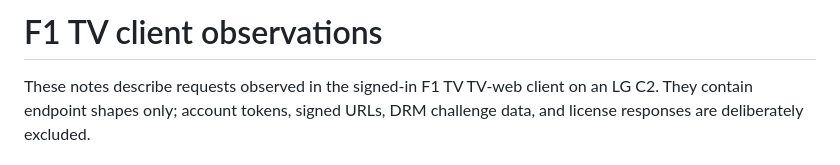
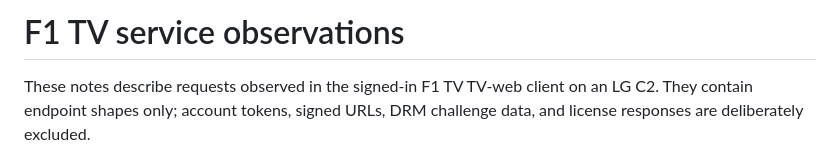
Before and after one commit to Ravboni/race-weekend, a Markdown page: docs/official-player-notes.md, the part around the change. Drawn GitHub-style.

```diff
--- a/docs/official-player-notes.md
+++ b/docs/official-player-notes.md
@@ -1,4 +1,4 @@
-# F1 TV client observations
+# F1 TV service observations
 
 These notes describe requests observed in the signed-in F1 TV TV-web client on an LG C2. They contain endpoint shapes only; account tokens, signed URLs, DRM challenge data, and license responses are deliberately excluded.
 
```
Also changed, not shown: README.md (+9 -9 lines), docs/INSTALL.md (+7 -7 lines), assets/brand/race-weekend-viewer-car-icon.png (renamed from assets/brand/f1tv-car-icon.png), 5 other files.
